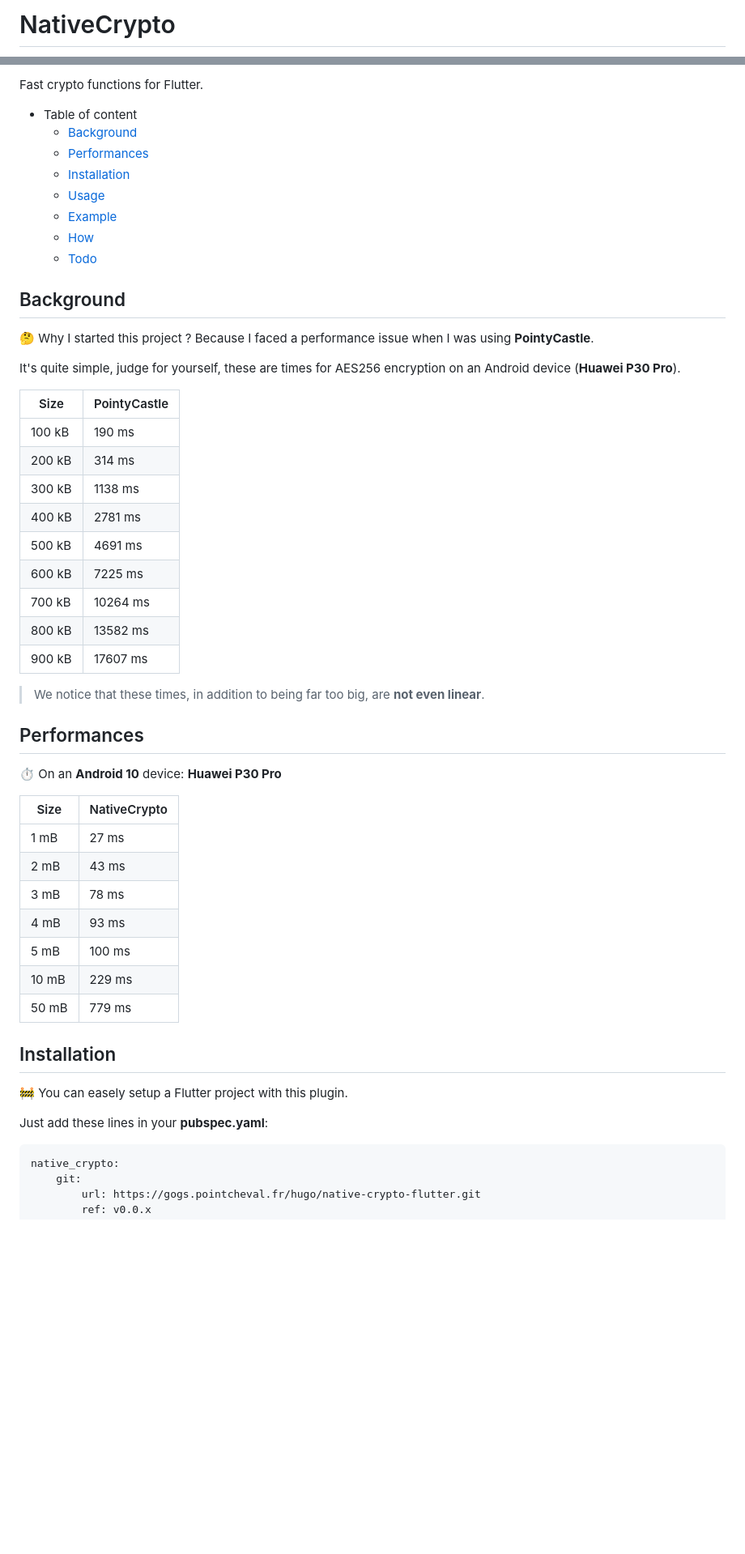
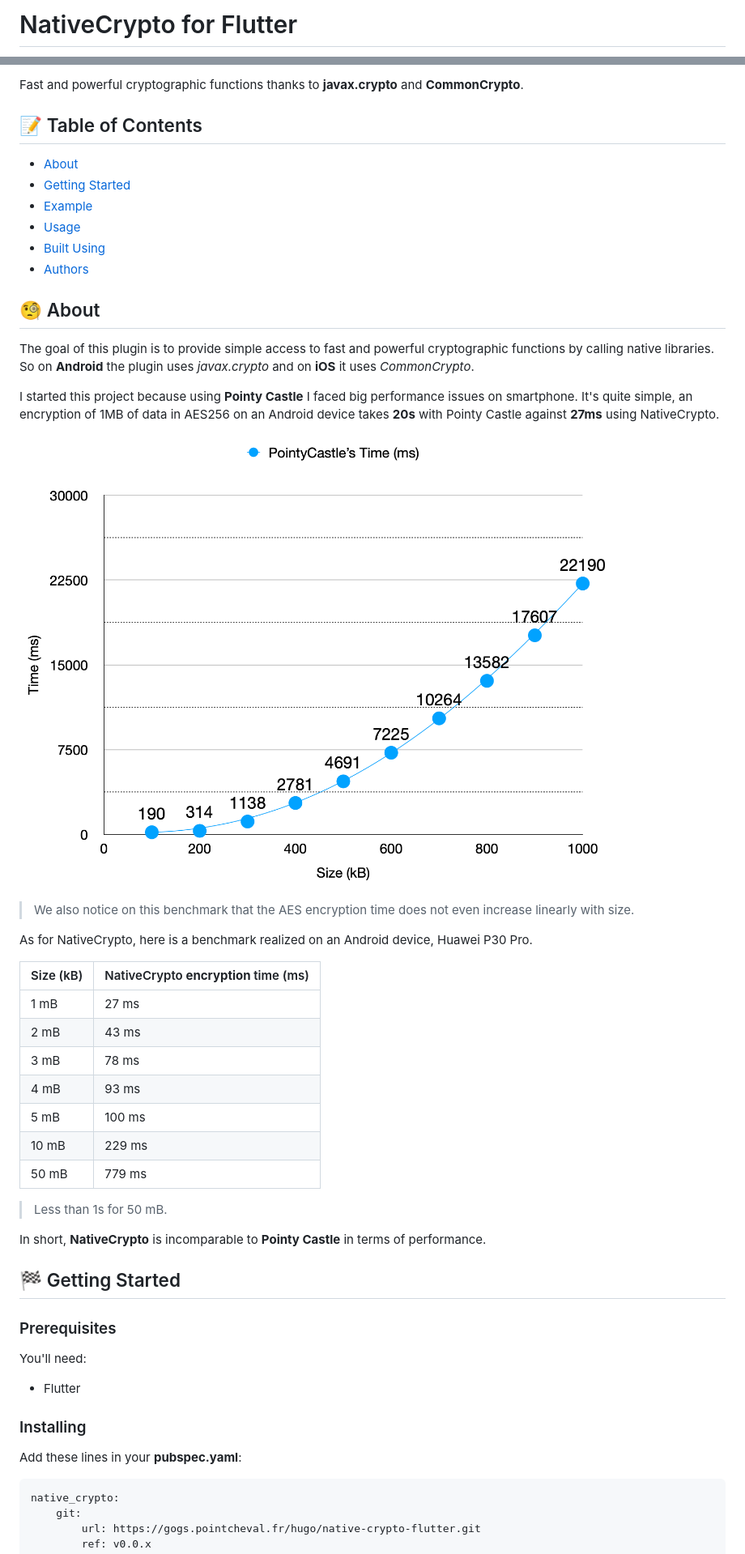
Before and after one commit to hugo-pcl/native-crypto-flutter, a Markdown page: README.md, 2 parts joined by grey strips. Shown: that part at 81% size. GitHub-like rendering; pictures changed too: assets/benchmark_pointycastle.png (added); blank space fills up the shorter version.

````diff
--- a/README.md
+++ b/README.md
@@ -1,2 +1,2 @@
-# NativeCrypto
+# NativeCrypto for Flutter
 
@@ -4,42 +5,29 @@
 
-Fast crypto functions for Flutter.
+Fast and powerful cryptographic functions thanks to **javax.crypto** and **CommonCrypto**.
 
-* Table of content
-  * [Background](#background)
-  * [Performances](#performances)
-  * [Installation](#installation)
-  * [Usage](#usage)
-  * [Example](#example)
-  * [How](#how)
-  * [Todo](#todo)
+## 📝 Table of Contents
 
-## Background
+- [About](#about)
+- [Getting Started](#getting_started)
+- [Example](#example)
+- [Usage](#usage)
+- [Built Using](#built_using)
+- [Authors](#authors)
 
-🤔 Why I started this project ?
-Because I faced a performance issue when I was using **PointyCastle**.
+## 🧐 About <a name = "about"></a>
 
-It's quite simple, judge for yourself, these are times for AES256 encryption on an Android device (**Huawei P30 Pro**).
+The goal of this plugin is to provide simple access to fast and powerful cryptographic functions by calling native libraries. So on **Android** the plugin uses *javax.crypto* and on **iOS** it uses *CommonCrypto*.
 
-| Size | PointyCastle |
-|------|--------------|
-| 100 kB | 190 ms
-| 200 kB | 314 ms
-| 300 kB | 1138 ms
-| 400 kB | 2781 ms
-| 500 kB | 4691 ms
-| 600 kB | 7225 ms
-| 700 kB | 10264 ms
-| 800 kB | 13582 ms
-| 900 kB | 17607 ms
+I started this project because using **Pointy Castle** I faced big performance issues on smartphone. It's quite simple, an encryption of 1MB of data in AES256 on an Android device takes **20s** with Pointy Castle against **27ms** using NativeCrypto.
 
-> We notice that these times, in addition to being far too big, are **not even linear**.
+![Pointy Castle Benchmark](/assets/benchmark_pointycastle.png)
 
-## Performances
+> We also notice on this benchmark that the AES encryption time does not even increase linearly with size.
 
-⏱ On an **Android 10** device: **Huawei P30 Pro**
+As for NativeCrypto, here is a benchmark realized on an Android device, Huawei P30 Pro.
 
-| Size | NativeCrypto |
-|------|--------------|
+| Size (kB) | NativeCrypto **encryption** time (ms) |
+|-----------|---------------------------------------|
 | 1 mB | 27 ms
 | 2 mB | 43 ms
 | 3 mB | 78 ms
@@ -48,11 +36,25 @@ It's quite simple, judge for yourself, these are times for AES256 encryption on
 | 10 mB | 229 ms
 | 50 mB | 779 ms
 
-## Installation
+> Less than 1s for 50 mB.
 
-🚧 You can easely setup a Flutter project with this plugin.
+In short, **NativeCrypto** is incomparable to **Pointy Castle** in terms of performance.
 
-Just add these lines in your **pubspec.yaml**:
+## 🏁 Getting Started <a name = "getting_started"></a>
+
+
+
+
+
+### Prerequisites
+
+You'll need:
+
+- Flutter
+
+### Installing
+
+Add these lines in your **pubspec.yaml**:
 
 ```yaml
 native_crypto:
````
Also changed, not shown: other parts of README.md (+49 -56 lines), 4 other files.
